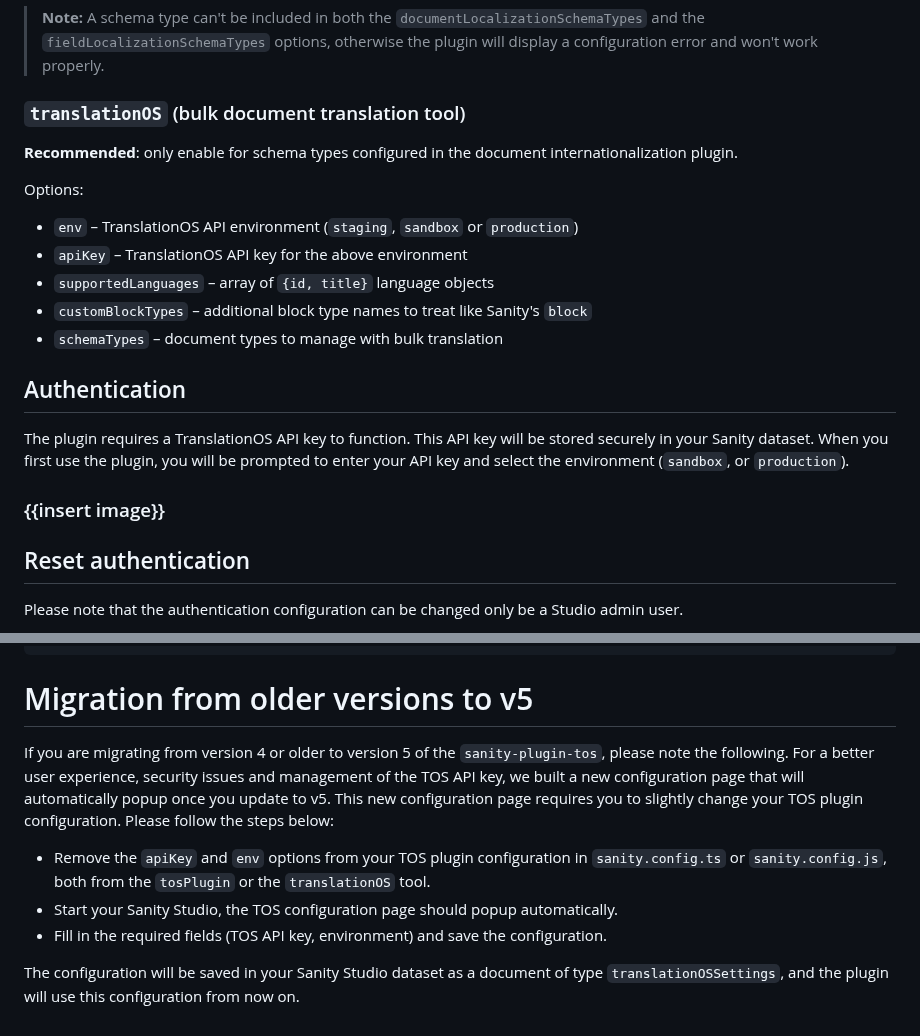
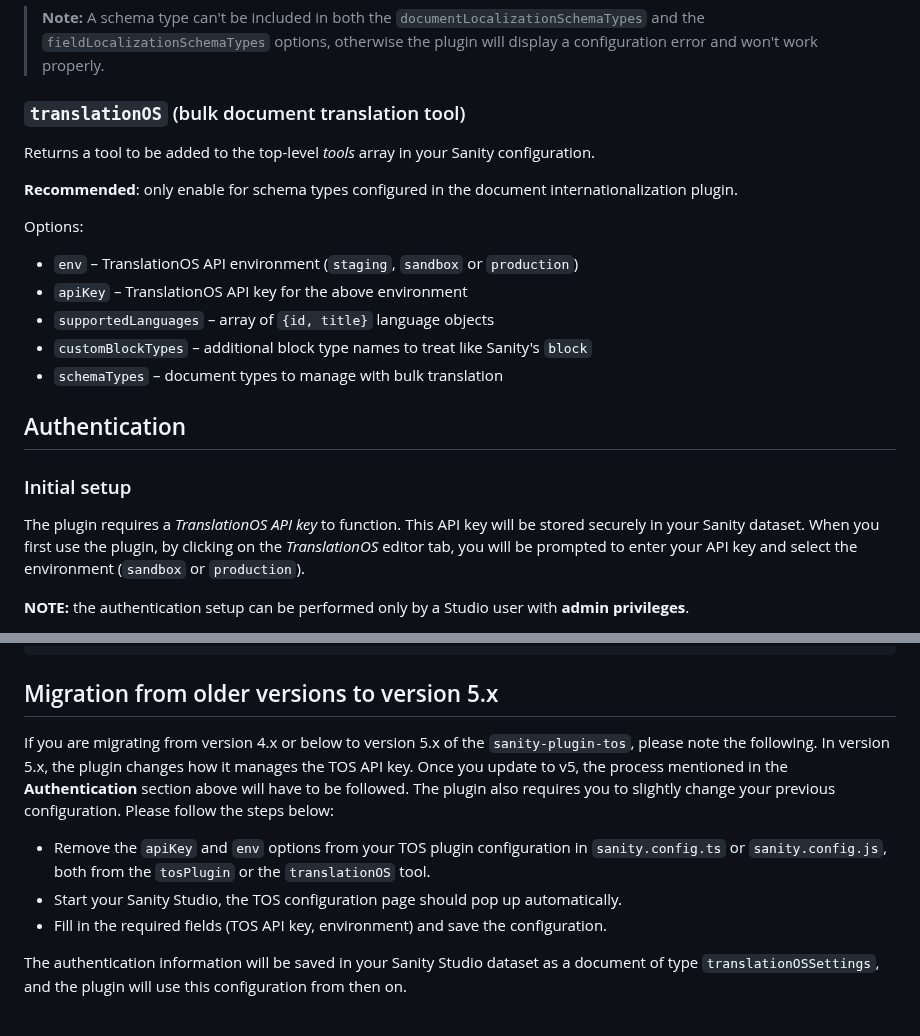
Before and after one commit to translated/sanity-plugin, a Markdown page: README.md, 2 parts joined by grey strips. Drawn GitHub-style.

````diff
--- a/README.md
+++ b/README.md
@@ -113,6 +114,8 @@ otherwise the plugin will display a configuration error and won't work properly.
 
 ### `translationOS` (bulk document translation tool)
 
+Returns a tool to be added to the top-level _tools_ array in your Sanity configuration.
+
 **Recommended**: only enable for schema types configured in the document internationalization plugin.
 
 Options:
@@ -123,11 +126,10 @@ Options:
 - `schemaTypes` – document types to manage with bulk translation
 
 ## Authentication
-The plugin requires a TranslationOS API key to function. This API key will be stored securely in your Sanity dataset.
-When you first use the plugin, you will be prompted to enter your API key and select the environment (`sandbox`, or `production`).
 
-### {{insert image}}
+### Initial setup
+The plugin requires a _TranslationOS API key_ to function. This API key will be stored securely in your Sanity dataset.
+When you first use the plugin, by clicking on the _TranslationOS_ editor tab, you will be prompted to enter your API key and select the environment (`sandbox` or `production`).
 
-## Reset authentication
-Please note that the authentication configuration can be changed only be a Studio admin user.
+**NOTE:** the authentication setup can be performed only by a Studio user with **admin privileges**.
 
@@ -301,13 +315,17 @@ export default defineType({
   ],
 })
 ```
-# Migration from older versions to v5
-If you are migrating from version 4 or older to version 5 of the `sanity-plugin-tos`, please note the following.
-For a better user experience, security issues and management of the TOS API key, we built a new configuration page that will automatically popup once you update to v5.
-This new configuration page requires you to slightly change your TOS plugin configuration. Please follow the steps below:
+## Migration from older versions to version 5.x
+
+If you are migrating from version 4.x or below to version 5.x of the `sanity-plugin-tos`, please note the following.
+In version 5.x, the plugin changes how it manages the TOS API key. Once you update to v5, the process mentioned in the
+**Authentication** section above will have to be followed.
+The plugin also requires you to slightly change your previous configuration.
+Please follow the steps below:
 
 - Remove the `apiKey` and `env` options from your TOS plugin configuration in `sanity.config.ts` or `sanity.config.js`, both from the `tosPlugin` or the `translationOS` tool.
-- Start your Sanity Studio, the TOS configuration page should popup automatically.
+- Start your Sanity Studio, the TOS configuration page should pop up automatically.
 - Fill in the required fields (TOS API key, environment) and save the configuration.
 
-The configuration will be saved in your Sanity Studio dataset as a document of type `translationOSSettings`, and the plugin will use this configuration from now on.
+The authentication information will be saved in your Sanity Studio dataset as a document of type `translationOSSettings`, and the
+plugin will use this configuration from then on.
````
Also changed, not shown: other parts of README.md (+20 -7 lines), img/auth-reset.png (added), img/auth-setup.png (added), img/auth-warning.png (added).
